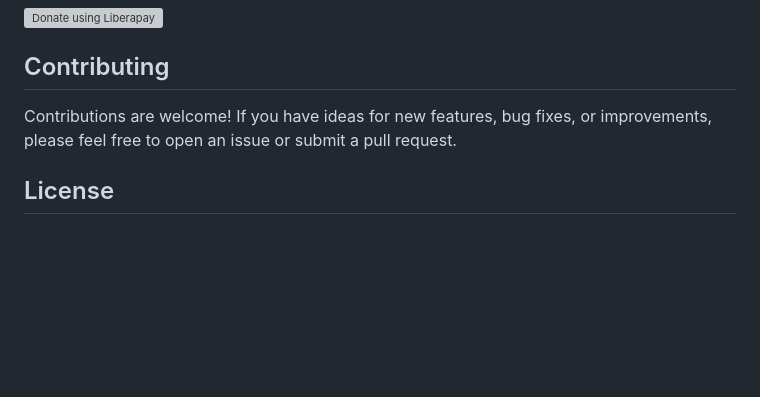
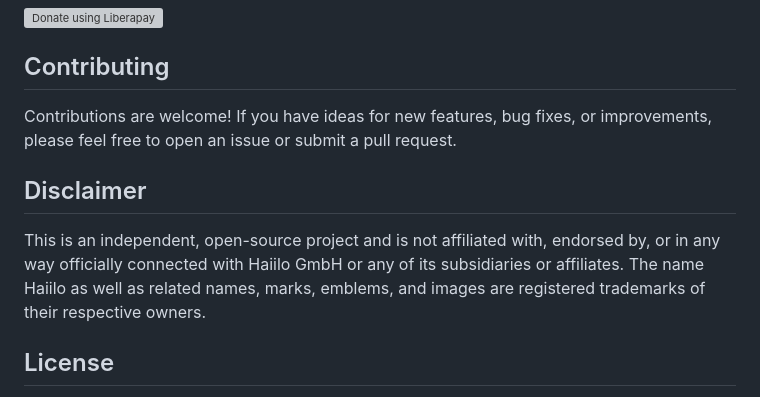
Before and after one commit to nichu42/haiilo-enhancer, a Markdown page: README.md, the part around the change. GitHub-like rendering; blank space fills up the shorter version; grey boxes are pictures that could not be loaded.

Commit message:
docs: Add disclaimer regarding project affiliation with Haiilo GmbH

```diff
--- a/README.md
+++ b/README.md
@@ -98,6 +98,10 @@ If you find this extension useful, please consider supporting its development.
 
 Contributions are welcome! If you have ideas for new features, bug fixes, or improvements, please feel free to open an issue or submit a pull request.
 
+## Disclaimer
+
+This is an independent, open-source project and is not affiliated with, endorsed by, or in any way officially connected with Haiilo GmbH or any of its subsidiaries or affiliates. The name Haiilo as well as related names, marks, emblems, and images are registered trademarks of their respective owners.
+
 ## License
 
 This project is licensed under the **GNU Affero General Public License v3.0 or later**. See the [LICENSE](LICENSE) file for more details.
```
